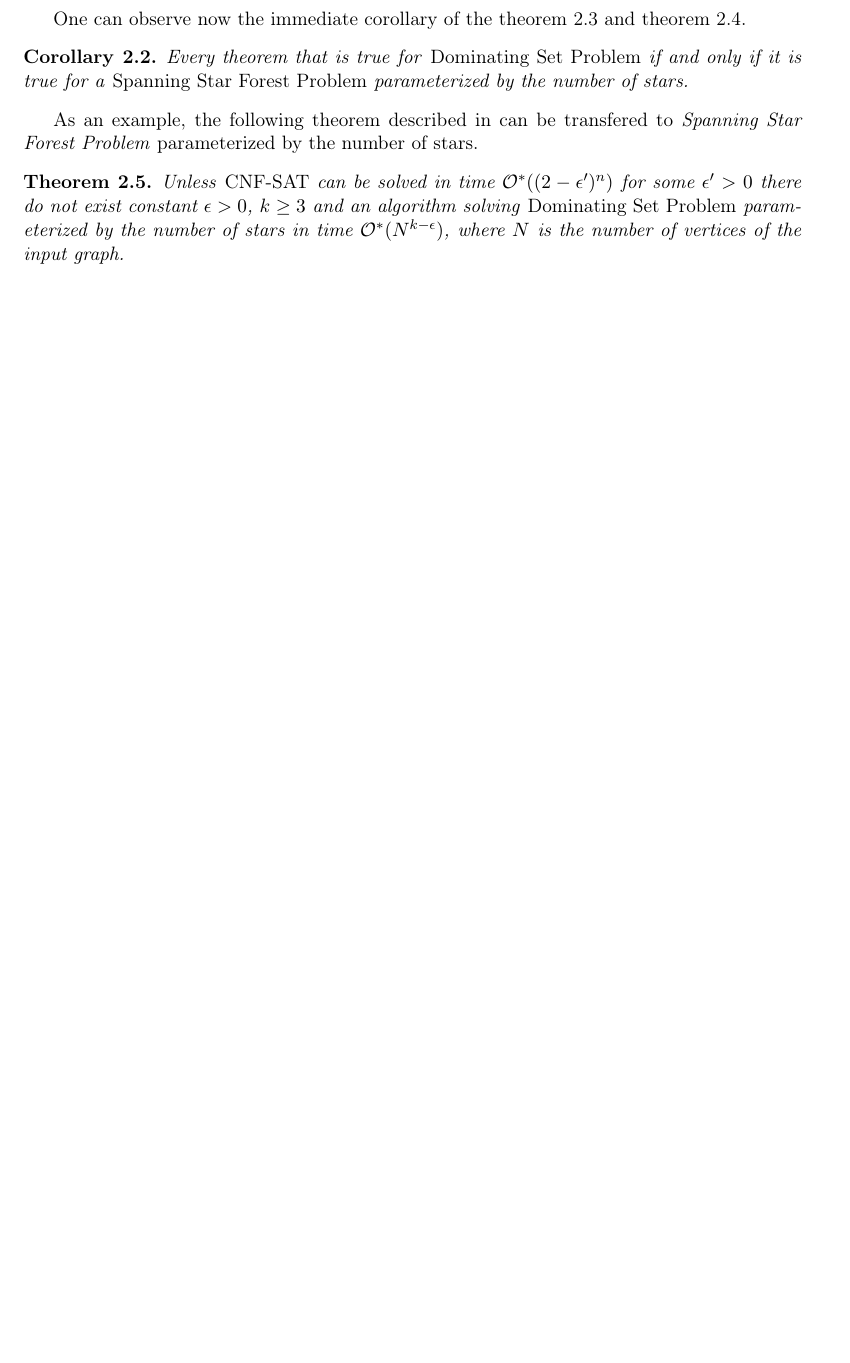
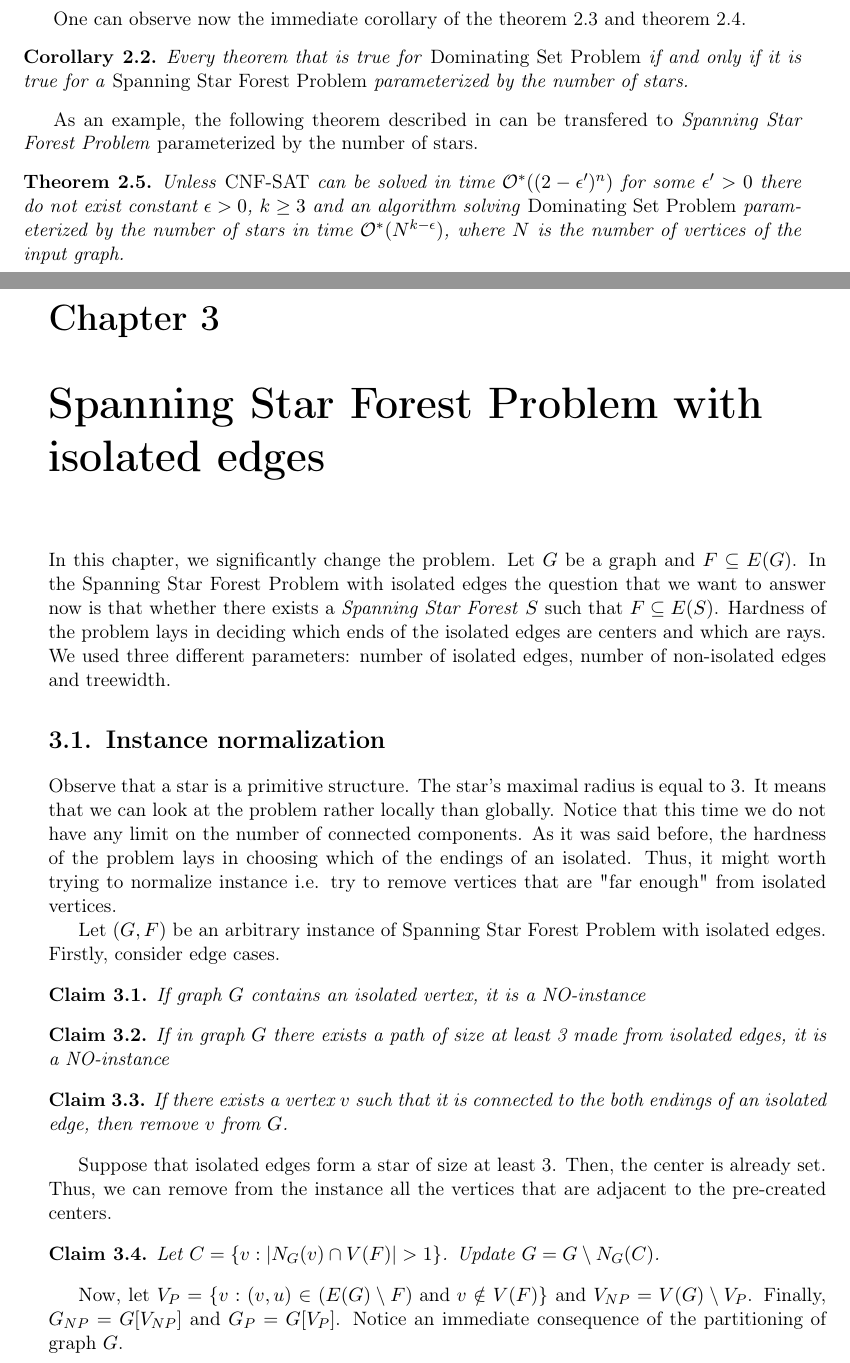
Before and after one commit to Dashhh/Master-thesis, a LaTeX thesis (Adam Starak.tex): part of page 14 of 15 before the commit and two parts of pages 14 and 15 of 17 after it, the two joined at a grey line, cut so that both start at the same text, the shorter picture padded with empty space. Compiled offline with pdfLaTeX.

Commit message:
chapter 3

```diff
--- a/Adam Starak.tex
+++ b/Adam Starak.tex
@@ -355,3 +355,32 @@ can be transfered to \kssf{}.
 	Unless \cnfsat{} can be solved in time $\mathcal{O}^*((2-\epsilon')^n)$ for some $\epsilon' > 0$ there do not exist constant $\epsilon > 0$, $k \geq 3$ and an algorithm solving \domsetp{} parameterized by the number of stars in time $\mathcal{O}^*(N^{k-\epsilon})$, where $N$ is the number of vertices of the input graph.
 \end{theorem}
 
+\chapter{Spanning Star Forest Problem with isolated edges}
+
+In this chapter, we significantly change the problem. Let $G$ be a graph and $F \subseteq E(G)$. In the Spanning Star Forest Problem with isolated edges the question that we want to answer now is that whether there exists a \ssf{} $S$ such that $F \subseteq E(S)$. Hardness of the problem lays in deciding which ends of the isolated edges are centers and which are rays. We used three different parameters: number of isolated edges, number of non-isolated edges and treewidth.
+
+\section{Instance normalization}
+
+Observe that a star is a primitive structure. The star's maximal radius is equal to 3. It means that we can look at the problem rather locally than globally. Notice that this time we do not have any limit on the number of connected components. As it was said before, the hardness of the problem lays in choosing which of the endings of an isolated. Thus, it might worth trying to normalize instance i.e. try to remove vertices that are "far enough" from isolated vertices.
+
+Let $(G, F)$ be an arbitrary instance of Spanning Star Forest Problem with isolated edges. Firstly, consider edge cases.
+
+\begin{claim}
+	If graph $G$ contains an isolated vertex, it is a NO-instance
+\end{claim}
+
+\begin{claim}
+	If in graph $G$ there exists a path of size at least 3 made from isolated edges, it is a NO-instance
+\end{claim}
+
+\begin{claim}
+	If there exists a vertex $v$ such that it is connected to the both endings of an isolated edge, then remove $v$ from $G$.
+\end{claim}
+
+Suppose that isolated edges form a star of size at least 3. Then, the center is already set. Thus, we can remove from the instance all the vertices that are adjacent to the pre-created centers.
+
+\begin{claim}
+	Let $C = \{v: |N_G(v) \cap V(F)| > 1\}$. Update $G= G \setminus N_G(C)$.
+\end{claim}
+
+Now, let $V_P = \{v: (v,u) \in (E(G) \setminus F) \text{ and } v \notin V(F)\}$ and $V_{NP} = V(G) \setminus V_P$. Finally, $G_{NP} = G[V_{NP}]$ and $G_P = G[V_P]$. Notice an immediate consequence of the partitioning of graph $G$.
```
Also changed, not shown: Adam Starak.pdf, Adam Starak.tex (25 more changed lines).
